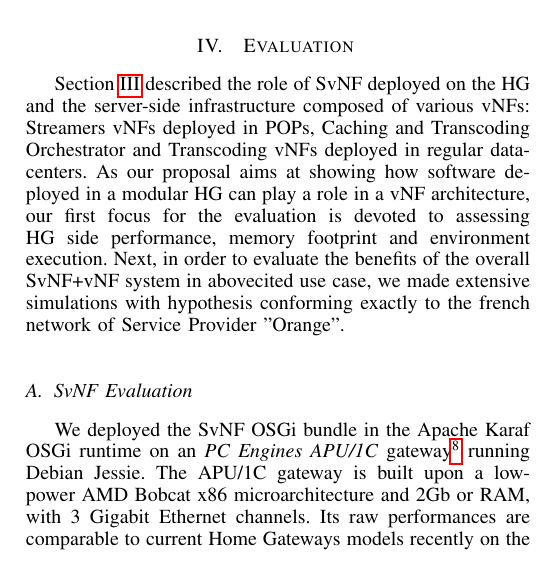
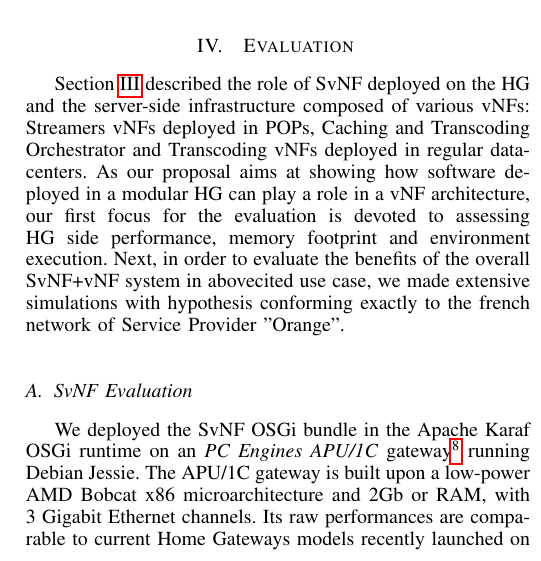
Before and after one commit to nherbaut/home-gateway-migration-paper, a LaTeX paper (home-box-migration.tex, which reads 04_Implementation.tex): part of one column of page 6 of 9, cut so that both start at the same text. Compiled offline with pdfLaTeX.

```diff
--- a/04_Implementation.tex
+++ b/04_Implementation.tex
@@ -27,7 +27,7 @@
 \subsection{SvNF Evaluation }\label{Testbed}
 
 We deployed the SvNF OSGi bundle in the Apache Karaf OSGi runtime on an \textit{PC Engines APU/1C} gateway\footnote{http://www.pcengines.ch/apu1c.htm} running Debian Jessie.
-The APU/1C gateway is built upon a low-power AMD Bobcat x86 microarchitecture and 2Gb or RAM, with 3 Gigabit Ethernet channels. Its raw performances are comparable to current Home Gateways models recently on the market\footnote{For example, FreeBox mini 4K's Brahma15 ARM7 processor scores 2 cores x \textbf{5.250Dmip} @ 1500 Mhz while APU/1C scores 2 cores x \textbf{2.560 Dmip} @ 1000 Mhz}, this assures the reproducibility of the results. The gateway connects the test operator and a PC-based file server.
+The APU/1C gateway is built upon a low-power AMD Bobcat x86 microarchitecture and 2Gb or RAM, with 3 Gigabit Ethernet channels. Its raw performances are comparable to current Home Gateways models recently launched on the market\footnote{For example, FreeBox mini 4K's Brahma15 ARM7 processor scores 2 cores x \textbf{5.250Dmip} @ 1500 Mhz while APU/1C scores 2 cores x \textbf{2.560 Dmip} @ 1000 Mhz}, this assures the reproducibility of the results. The gateway connects the test operator and a PC-based file server.
 
 %\begin{figure}
 %  \begin{center}
```
